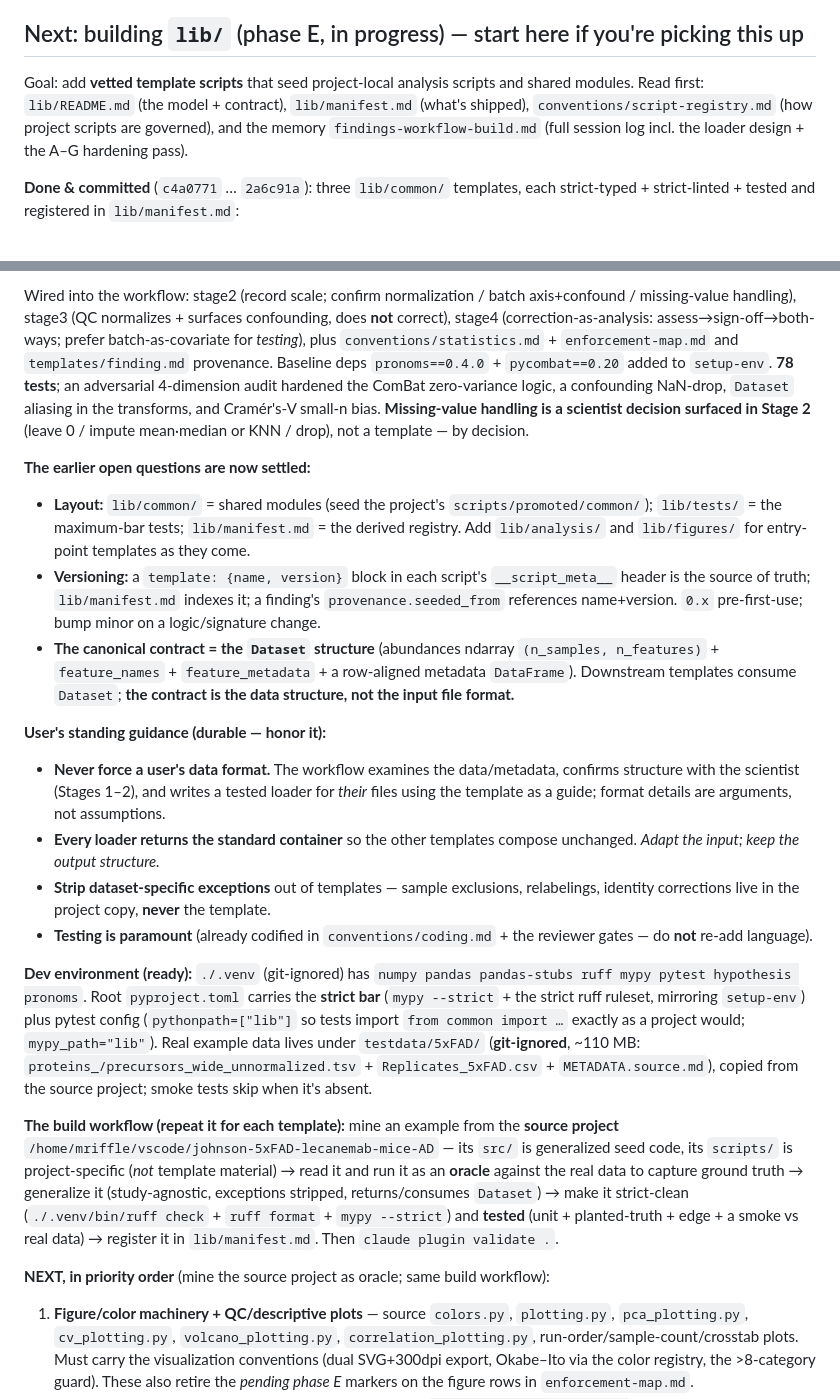
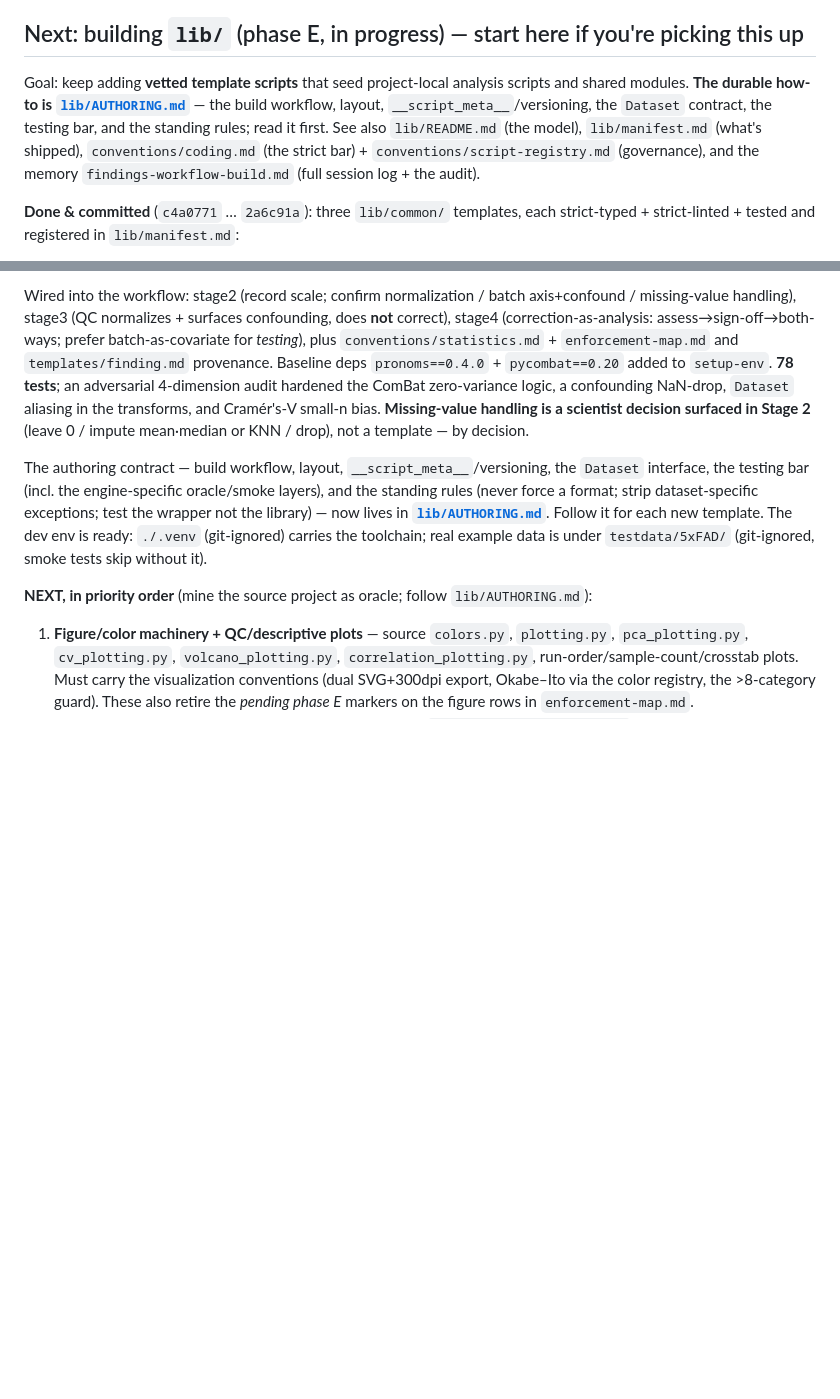
Before and after one commit to mriffle/findings-ai-collab-workflow, a Markdown page: CLAUDE.md, 2 parts joined by grey strips. Rendered like a GitHub page; blank space fills up the shorter version.

```diff
--- a/CLAUDE.md
+++ b/CLAUDE.md
@@ -52,7 +52,7 @@ If you find yourself putting study-specific data in the plugin, or re-implementi
 
 ## Next: building `lib/` (phase E, in progress) — start here if you're picking this up
 
-Goal: add **vetted template scripts** that seed project-local analysis scripts and shared modules. Read first: `lib/README.md` (the model + contract), `lib/manifest.md` (what's shipped), `conventions/script-registry.md` (how project scripts are governed), and the memory `findings-workflow-build.md` (full session log incl. the loader design + the A–G hardening pass).
+Goal: keep adding **vetted template scripts** that seed project-local analysis scripts and shared modules. **The durable how-to is [`lib/AUTHORING.md`](lib/AUTHORING.md)** — the build workflow, layout, `__script_meta__`/versioning, the `Dataset` contract, the testing bar, and the standing rules; read it first. See also `lib/README.md` (the model), `lib/manifest.md` (what's shipped), `conventions/coding.md` (the strict bar) + `conventions/script-registry.md` (governance), and the memory `findings-workflow-build.md` (full session log + the audit).
 
 **Done & committed** (`c4a0771` … `2a6c91a`): three `lib/common/` templates, each strict-typed + strict-linted + tested and registered in `lib/manifest.md`:
 - **`wide-data-loader`** (`data_loading.py`) — study-agnostic fail-loud loader for wide feature×sample matrices + sample metadata. `load_wide_data` + `load_precursor_data` (vectorized charge collapse); orientation/pairing/duplicate-header/stripped-key/unique-feature guards, missing-value policy, zeros preserved. Returns the canonical `Dataset` tagged with a recorded `scale` (`linear`/`log2`/`log10`/`ln`/`glog2`/`zscore`/`ratio`).
@@ -61,22 +61,9 @@ Goal: add **vetted template scripts** that seed project-local analysis scripts a
 
 Wired into the workflow: stage2 (record scale; confirm normalization / batch axis+confound / missing-value handling), stage3 (QC normalizes + surfaces confounding, does **not** correct), stage4 (correction-as-analysis: assess→sign-off→both-ways; prefer batch-as-covariate for *testing*), plus `conventions/statistics.md` + `enforcement-map.md` and `templates/finding.md` provenance. Baseline deps `pronoms==0.4.0` + `pycombat==0.20` added to `setup-env`. **78 tests**; an adversarial 4-dimension audit hardened the ComBat zero-variance logic, a confounding NaN-drop, `Dataset` aliasing in the transforms, and Cramér's-V small-n bias. **Missing-value handling is a scientist decision surfaced in Stage 2** (leave 0 / impute mean·median or KNN / drop), not a template — by decision.
 
-**The earlier open questions are now settled:**
-- **Layout:** `lib/common/` = shared modules (seed the project's `scripts/promoted/common/`); `lib/tests/` = the maximum-bar tests; `lib/manifest.md` = the derived registry. Add `lib/analysis/` and `lib/figures/` for entry-point templates as they come.
-- **Versioning:** a `template: {name, version}` block in each script's `__script_meta__` header is the source of truth; `lib/manifest.md` indexes it; a finding's `provenance.seeded_from` references name+version. `0.x` pre-first-use; bump minor on a logic/signature change.
-- **The canonical contract = the `Dataset` structure** (abundances ndarray `(n_samples, n_features)` + `feature_names` + `feature_metadata` + a row-aligned metadata `DataFrame`). Downstream templates consume `Dataset`; **the contract is the data structure, not the input file format.**
+The authoring contract — build workflow, layout, `__script_meta__`/versioning, the `Dataset` interface, the testing bar (incl. the engine-specific oracle/smoke layers), and the standing rules (never force a format; strip dataset-specific exceptions; test the wrapper not the library) — now lives in **[`lib/AUTHORING.md`](lib/AUTHORING.md)**. Follow it for each new template. The dev env is ready: `./.venv` (git-ignored) carries the toolchain; real example data is under `testdata/5xFAD/` (git-ignored, smoke tests skip without it).
 
-**User's standing guidance (durable — honor it):**
-- **Never force a user's data format.** The workflow examines the data/metadata, confirms structure with the scientist (Stages 1–2), and writes a tested loader for *their* files using the template as a guide; format details are arguments, not assumptions.
-- **Every loader returns the standard container** so the other templates compose unchanged. *Adapt the input; keep the output structure.*
-- **Strip dataset-specific exceptions** out of templates — sample exclusions, relabelings, identity corrections live in the project copy, **never** the template.
-- **Testing is paramount** (already codified in `conventions/coding.md` + the reviewer gates — do **not** re-add language).
-
-**Dev environment (ready):** `./.venv` (git-ignored) has `numpy pandas pandas-stubs ruff mypy pytest hypothesis pronoms`. Root `pyproject.toml` carries the **strict bar** (`mypy --strict` + the strict ruff ruleset, mirroring `setup-env`) plus pytest config (`pythonpath=["lib"]` so tests import `from common import …` exactly as a project would; `mypy_path="lib"`). Real example data lives under `testdata/5xFAD/` (**git-ignored**, ~110 MB: `proteins_/precursors_wide_unnormalized.tsv` + `Replicates_5xFAD.csv` + `METADATA.source.md`), copied from the source project; smoke tests skip when it's absent.
-
-**The build workflow (repeat it for each template):** mine an example from the **source project** `/home/mriffle/vscode/johnson-5xFAD-lecanemab-mice-AD` — its `src/` is generalized seed code, its `scripts/` is project-specific (*not* template material) → read it and run it as an **oracle** against the real data to capture ground truth → generalize it (study-agnostic, exceptions stripped, returns/consumes `Dataset`) → make it strict-clean (`./.venv/bin/ruff check` + `ruff format` + `mypy --strict`) and **tested** (unit + planted-truth + edge + a smoke vs real data) → register it in `lib/manifest.md`. Then `claude plugin validate .`.
-
-**NEXT, in priority order** (mine the source project as oracle; same build workflow):
+**NEXT, in priority order** (mine the source project as oracle; follow `lib/AUTHORING.md`):
 1. **Figure/color machinery + QC/descriptive plots** — source `colors.py`, `plotting.py`, `pca_plotting.py`, `cv_plotting.py`, `volcano_plotting.py`, `correlation_plotting.py`, run-order/sample-count/crosstab plots. Must carry the visualization conventions (dual SVG+300dpi export, Okabe–Ito via the color registry, the >8-category guard). These also retire the *pending phase E* markers on the figure rows in `enforcement-map.md`.
 2. **Differential abundance** — prefer a **moderated** model per `conventions/statistics.md` (the source uses OLS in `feature_finding_ols.py`). The design should support **batch as a covariate** — the audit-preferred alternative to ComBat pre-correction for significance testing (variance-deflation, Nygaard 2016).
 3. **Leakage-safe classifier** (`classification.py`) — preprocessing inside CV folds, group-aware folds, a label-shuffle null.
```
Also changed, not shown: lib/AUTHORING.md (added, +144 -0 lines), lib/README.md (+3 -1 lines).
